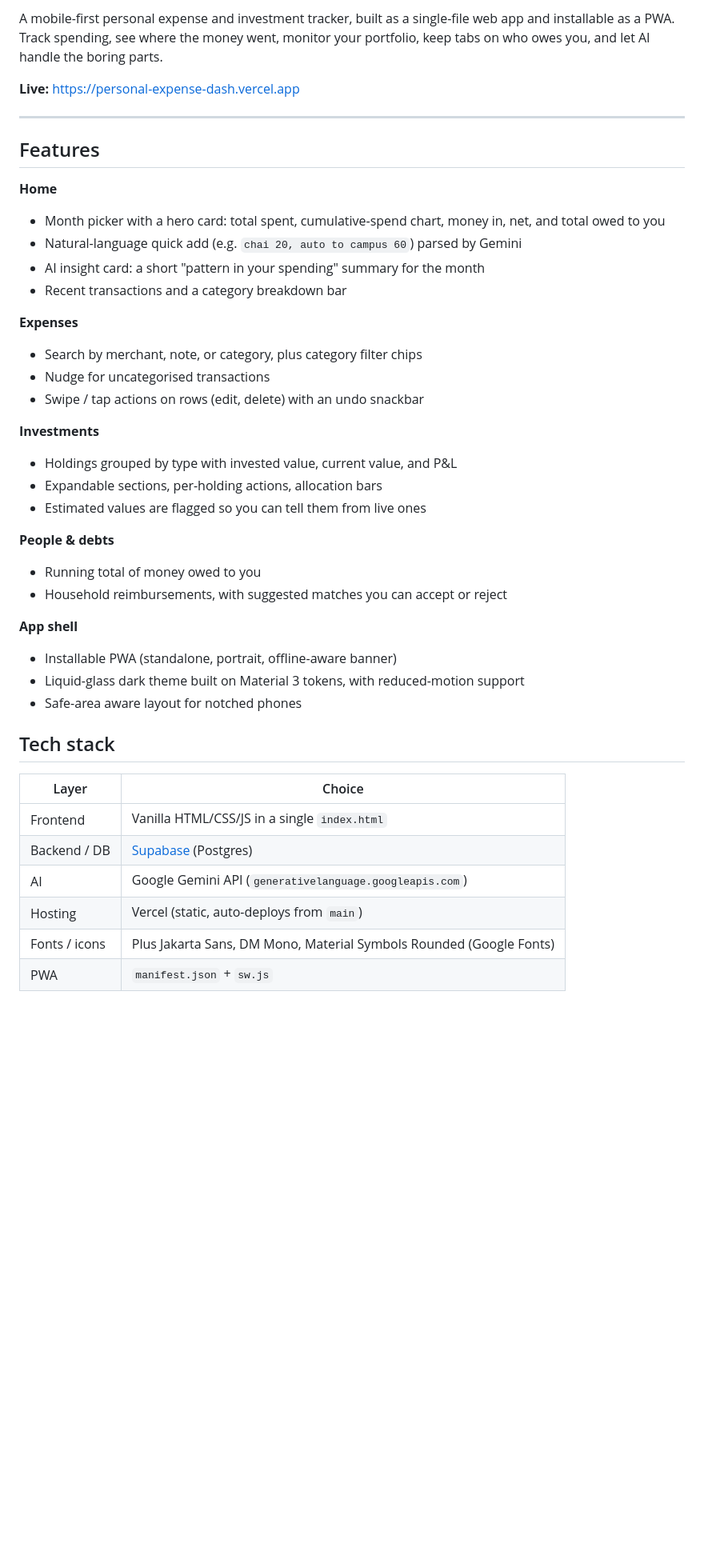
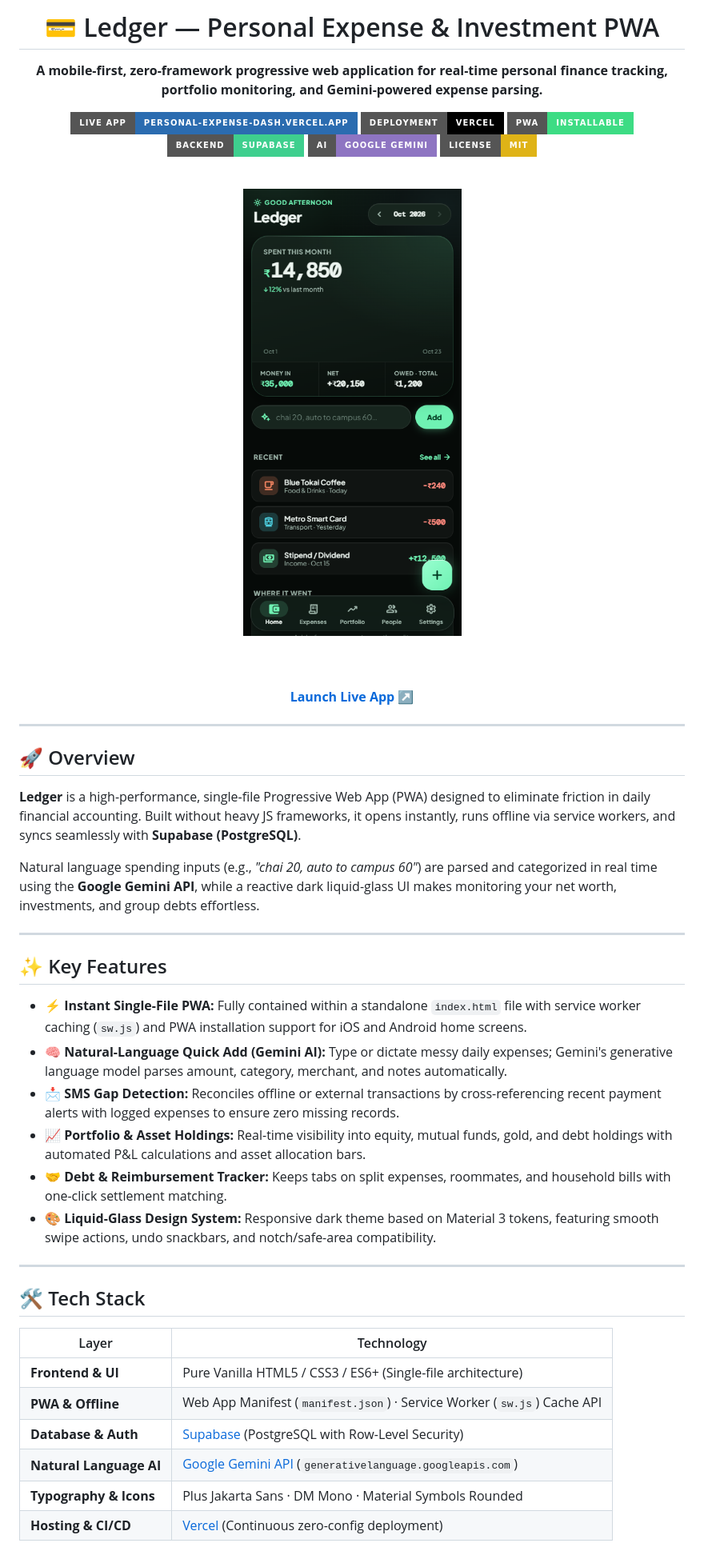
Before and after one commit to Kahaan83/personal-expense-dash, a Markdown page: README.md, the part around one of its changes. Shown at 80% size. GitHub-like rendering; pictures changed too: assets/preview.png (added); badges without logos; blank space fills up the shorter version.

Commit message:
docs: enrich README with live home spend preview, Supabase SQL schema, and SMS gap detection docs

```diff
--- a/README.md
+++ b/README.md
@@ -2,47 +2,56 @@
 
-A mobile-first personal expense and investment tracker, built as a single-file web app and installable as a PWA. Track spending, see where the money went, monitor your portfolio, keep tabs on who owes you, and let AI handle the boring parts.
+# 💳 Ledger — Personal Expense & Investment PWA
 
-**Live:** https://personal-expense-dash.vercel.app
+<p><strong>A mobile-first, zero-framework progressive web application for real-time personal finance tracking, portfolio monitoring, and Gemini-powered expense parsing.</strong></p>
 
-<!-- TODO: add 3–4 screenshots (Home, Expenses, Invest, People) in /docs and link them here -->
+[![Live Demo](https://img.shields.io/badge/Live%20App-personal--expense--dash.vercel.app-2b6cb0?style=for-the-badge&logo=googlechrome&logoColor=white)](https://personal-expense-dash.vercel.app)
+[![Deployment](https://img.shields.io/badge/Deployment-Vercel-black?style=for-the-badge&logo=vercel)](https://vercel.com)
+[![PWA](https://img.shields.io/badge/PWA-Installable-3ddc84?style=for-the-badge&logo=pwa&logoColor=white)](https://personal-expense-dash.vercel.app)
+[![Database](https://img.shields.io/badge/Backend-Supabase-3ECF8E?style=for-the-badge&logo=supabase&logoColor=white)](https://supabase.com)
+[![AI](https://img.shields.io/badge/AI-Google%20Gemini-8E75C2?style=for-the-badge&logo=googlegemini&logoColor=white)](https://ai.google.dev)
+[![License: MIT](https://img.shields.io/badge/License-MIT-yellow.svg?style=for-the-badge)](LICENSE)
+
+<br />
+
+<a href="https://personal-expense-dash.vercel.app">
+  <img src="assets/preview.png" alt="Ledger Mobile Interface Preview" width="500" style="border-radius: 14px; box-shadow: 0 8px 30px rgba(0,0,0,0.5);" />
+</a>
+
+<br /><br />
+
+[**Launch Live App ↗**](https://personal-expense-dash.vercel.app)
+
+</div>
 
 ---
 
-## Features
+## 🚀 Overview
 
-**Home**
-- Month picker with a hero card: total spent, cumulative-spend chart, money in, net, and total owed to you
-- Natural-language quick add (e.g. `chai 20, auto to campus 60`) parsed by Gemini
-- AI insight card: a short "pattern in your spending" summary for the month
-- Recent transactions and a category breakdown bar
+**Ledger** is a high-performance, single-file Progressive Web App (PWA) designed to eliminate friction in daily financial accounting. Built without heavy JS frameworks, it opens instantly, runs offline via service workers, and syncs seamlessly with **Supabase (PostgreSQL)**.
 
-**Expenses**
-- Search by merchant, note, or category, plus category filter chips
-- Nudge for uncategorised transactions
-- Swipe / tap actions on rows (edit, delete) with an undo snackbar
+Natural language spending inputs (e.g., *"chai 20, auto to campus 60"*) are parsed and categorized in real time using the **Google Gemini API**, while a reactive dark liquid-glass UI makes monitoring your net worth, investments, and group debts effortless.
 
-**Investments**
-- Holdings grouped by type with invested value, current value, and P&L
-- Expandable sections, per-holding actions, allocation bars
-- Estimated values are flagged so you can tell them from live ones
+---
 
-**People & debts**
-- Running total of money owed to you
-- Household reimbursements, with suggested matches you can accept or reject
+## ✨ Key Features
 
-**App shell**
-- Installable PWA (standalone, portrait, offline-aware banner)
-- Liquid-glass dark theme built on Material 3 tokens, with reduced-motion support
-- Safe-area aware layout for notched phones
+- **⚡ Instant Single-File PWA:** Fully contained within a standalone `index.html` file with service worker caching (`sw.js`) and PWA installation support for iOS and Android home screens.
+- **🧠 Natural-Language Quick Add (Gemini AI):** Type or dictate messy daily expenses; Gemini's generative language model parses amount, category, merchant, and notes automatically.
+- **📩 SMS Gap Detection:** Reconciles offline or external transactions by cross-referencing recent payment alerts with logged expenses to ensure zero missing records.
+- **📈 Portfolio & Asset Holdings:** Real-time visibility into equity, mutual funds, gold, and debt holdings with automated P&L calculations and asset allocation bars.
+- **🤝 Debt & Reimbursement Tracker:** Keeps tabs on split expenses, roommates, and household bills with one-click settlement matching.
+- **🎨 Liquid-Glass Design System:** Responsive dark theme based on Material 3 tokens, featuring smooth swipe actions, undo snackbars, and notch/safe-area compatibility.
 
-## Tech stack
+---
 
-| Layer | Choice |
+## 🛠️ Tech Stack
+
+| Layer | Technology |
 |---|---|
-| Frontend | Vanilla HTML/CSS/JS in a single `index.html` |
-| Backend / DB | [Supabase](https://supabase.com) (Postgres) |
-| AI | Google Gemini API (`generativelanguage.googleapis.com`) |
-| Hosting | Vercel (static, auto-deploys from `main`) |
-| Fonts / icons | Plus Jakarta Sans, DM Mono, Material Symbols Rounded (Google Fonts) |
-| PWA | `manifest.json` + `sw.js` |
+| **Frontend & UI** | Pure Vanilla HTML5 / CSS3 / ES6+ (Single-file architecture) |
+| **PWA & Offline** | Web App Manifest (`manifest.json`) · Service Worker (`sw.js`) Cache API |
+| **Database & Auth** | [Supabase](https://supabase.com) (PostgreSQL with Row-Level Security) |
+| **Natural Language AI**| [Google Gemini API](https://ai.google.dev) (`generativelanguage.googleapis.com`) |
+| **Typography & Icons** | Plus Jakarta Sans · DM Mono · Material Symbols Rounded |
+| **Hosting & CI/CD** | [Vercel](https://vercel.com) (Continuous zero-config deployment) |
 
```
Also changed, not shown: other parts of README.md (+93 -37 lines).
